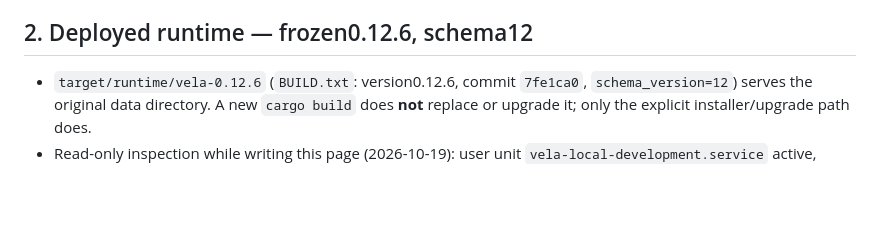
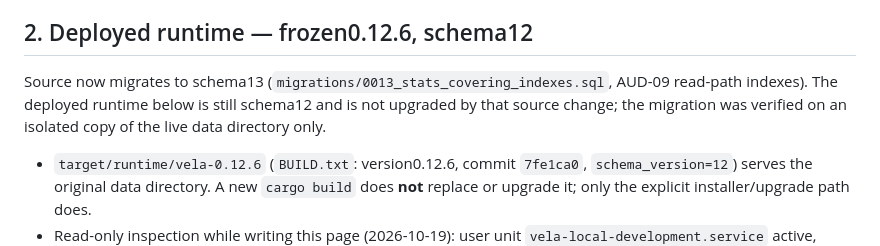
Before and after one commit to Fynth/vela, a Markdown page: docs/CURRENT_STATE.md, the part around the change. Rendered like a GitHub page; blank space fills up the shorter version.

Commit message:
docs: note schema13 source vs schema12 deployed runtime

```diff
--- a/docs/CURRENT_STATE.md
+++ b/docs/CURRENT_STATE.md
@@ -64,6 +64,11 @@ changed for this page.
     two-process Secret Service/offline native-window QA. Not deployed.
 
 ## 2. Deployed runtime — frozen0.12.6, schema12
+
+Source now migrates to schema13 (`migrations/0013_stats_covering_indexes.sql`,
+AUD-09 read-path indexes). The deployed runtime below is still schema12 and is not
+upgraded by that source change; the migration was verified on an isolated copy of
+the live data directory only.
 
 - `target/runtime/vela-0.12.6` (`BUILD.txt`: version0.12.6, commit `7fe1ca0`,
   `schema_version=12`) serves the original data directory. A new `cargo build` does
```
